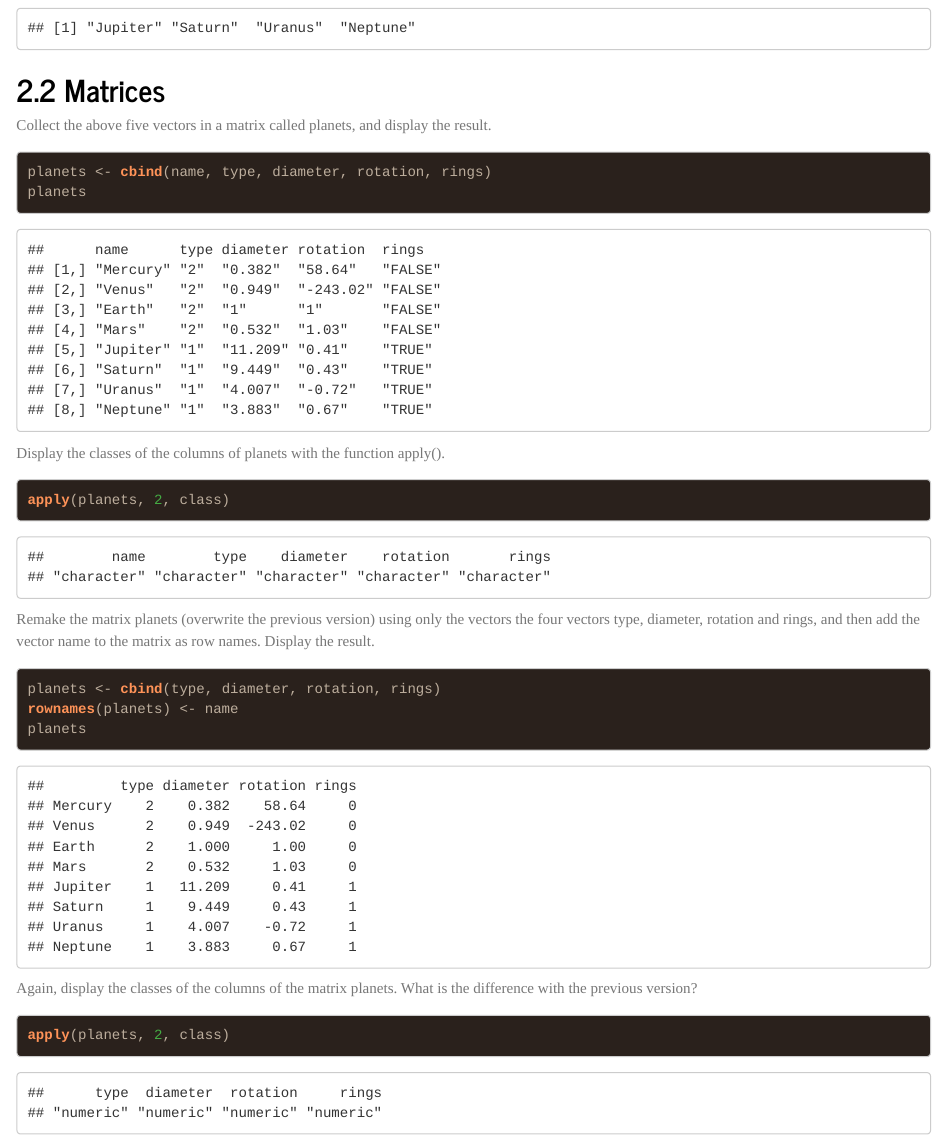
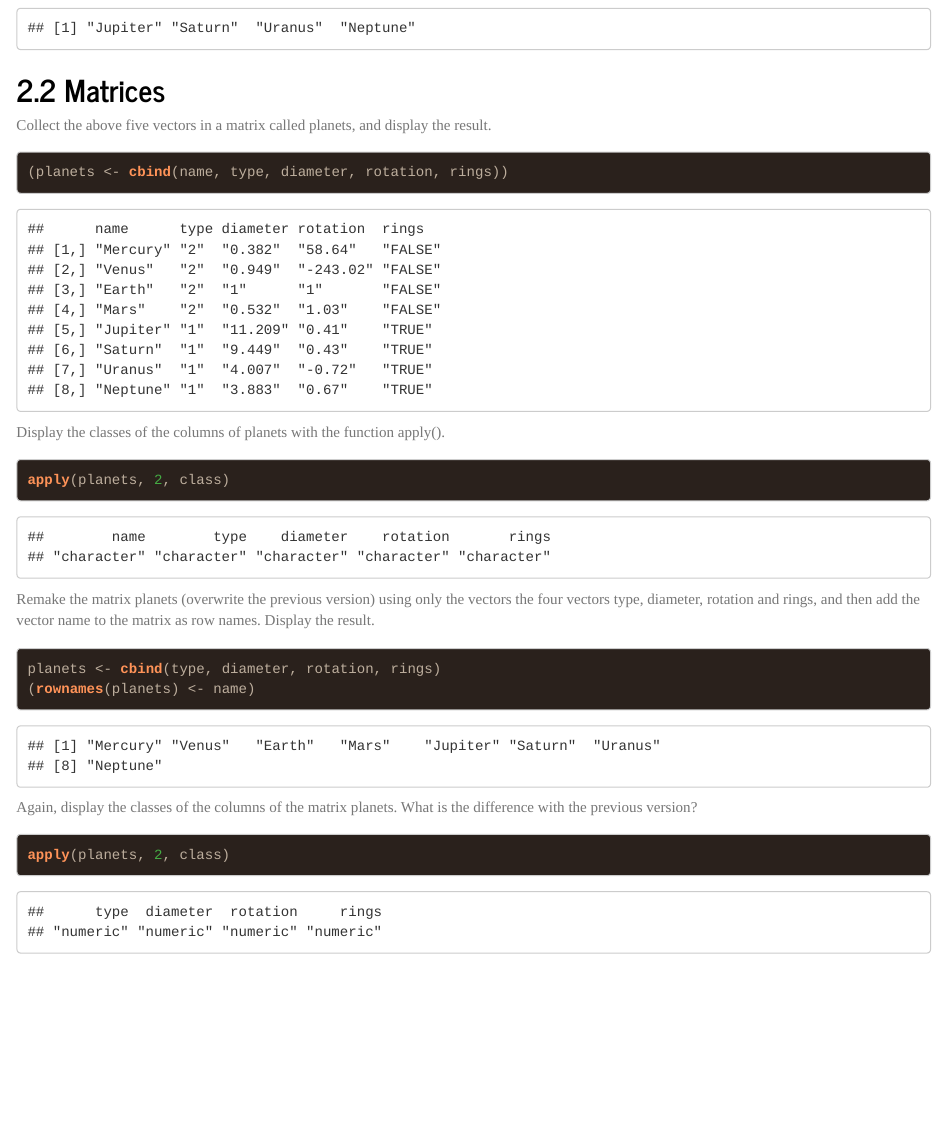
Before and after one commit to joditay/intro-to-r-practicals, an R Markdown document (practical 2.Rmd): the page in a window 1100 px wide, from 2160 px down. Rendered offline with R 4.5, knitr and Pandoc, with nearby package versions; long lines of code are wrapped.

Commit message:
row names

````diff
--- a/practical 2.Rmd
+++ b/practical 2.Rmd
@@ -89,8 +89,7 @@ name[diameter > 1]
 Collect the above five vectors in a matrix called planets, and display the result.
 
 ```{r}
-planets <- cbind(name, type, diameter, rotation, rings)
-planets
+(planets <- cbind(name, type, diameter, rotation, rings))
 ```
 
 Display the classes of the columns of planets with the function apply().
@@ -103,8 +102,7 @@ Remake the matrix planets (overwrite the previous version) using only the vector
 
 ```{r}
 planets <- cbind(type, diameter, rotation, rings)
-rownames(planets) <- name
-planets
+(rownames(planets) <- name)
 ```
 
 Again, display the classes of the columns of the matrix planets. What is the difference with the previous version?
````
Also changed, not shown: practical 2.Rmd (6 more changed lines).
